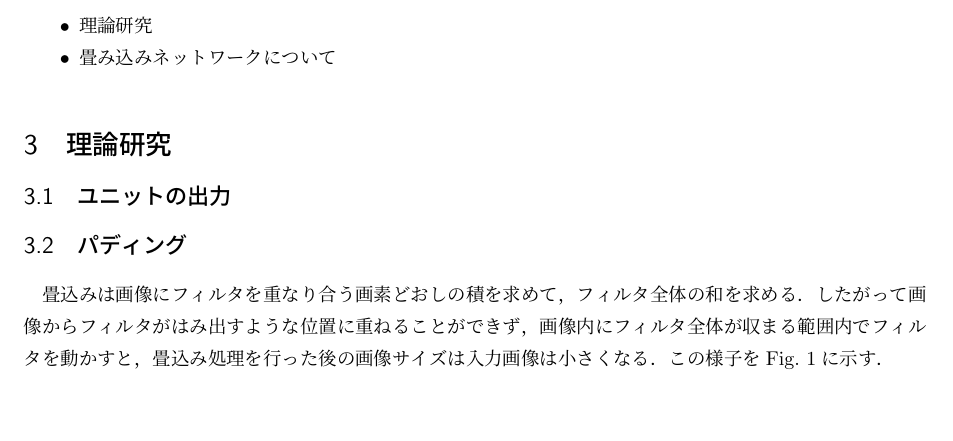
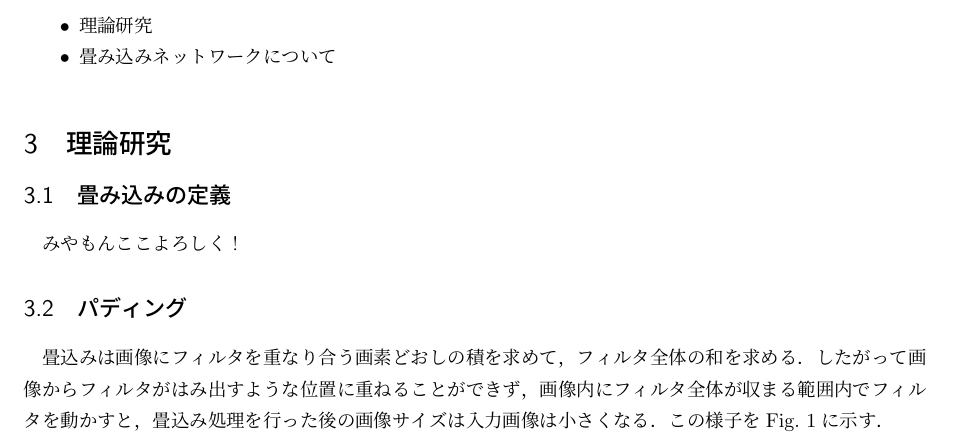
Before and after one commit to Nishida-Lab/lec_caffe, a LaTeX document (reports/06th/document.tex): part of page 1 of 3, cut so that both start at the same text, the shorter picture padded with empty space. Compiled offline with pLaTeX and dvipdfmx.

Commit message:
畳込みの定義のセクション追加

```diff
--- a/reports/06th/document.tex
+++ b/reports/06th/document.tex
@@ -71,9 +71,9 @@
 \item 畳み込みネットワークについて
 \end{itemize}
 
-
 \section{理論研究}
-\subsection{ユニットの出力}
+\subsection{畳み込みの定義}
+みやもんここよろしく！
 
 \subsection{パディング}
 畳込みは画像にフィルタを重なり合う画素どおしの積を求めて，フィルタ全体の和を求める．
```
